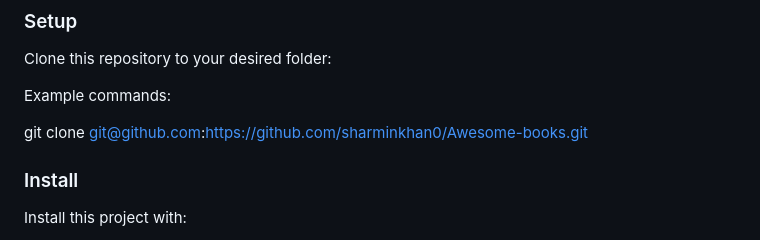
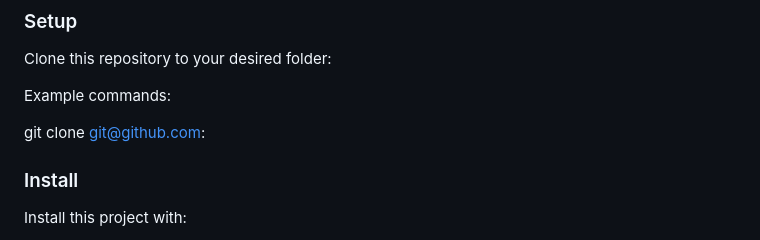
Before and after one commit to sharminakterkhan/Awesome-Books, a Markdown page: README.md, the part around the change. Rendered like a GitHub page.

```diff
--- a/README.md
+++ b/README.md
@@ -124,7 +124,7 @@ Clone this repository to your desired folder:
 
 Example commands:
 
-git clone git@github.com:https://github.com/sharminkhan0/Awesome-books.git
+git clone git@github.com:
 
 
 ### Install
```
